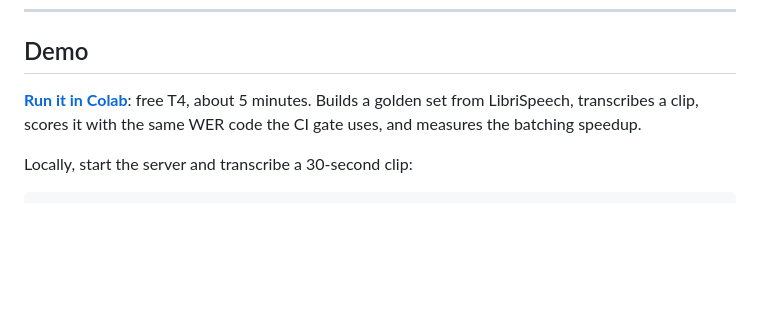
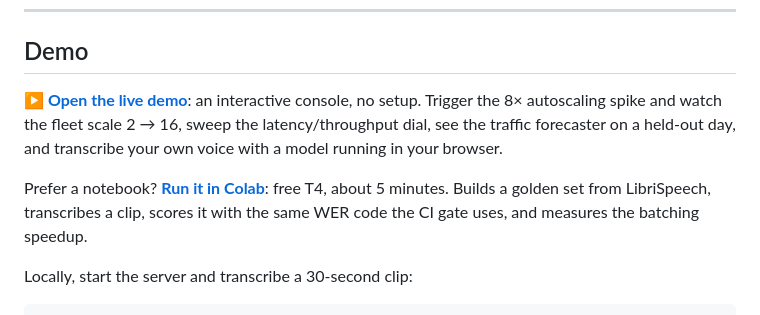
Before and after one commit to riya0920/asr-serving-vllm-k8s, a Markdown page: README.md, the part around one of its changes. GitHub-like rendering; blank space fills up the shorter version.

Commit message:
point demo link at the live page

```diff
--- a/README.md
+++ b/README.md
@@ -42,7 +43,12 @@ Numbers below are measured on rented A40, H100 NVL and A10 GPUs. Raw artifacts i
 
 ## Demo
 
-[**Run it in Colab**](https://colab.research.google.com/github/riya0920/asr-serving-vllm-k8s/blob/main/notebooks/demo.ipynb): free T4, about 5 minutes. Builds a golden set from LibriSpeech, transcribes a clip,
+[**▶ Open the live demo**](https://riya0920.github.io/asr-serving-vllm-k8s/demo/): an interactive
+console, no setup. Trigger the 8× autoscaling spike and watch the fleet scale 2 → 16, sweep the
+latency/throughput dial, see the traffic forecaster on a held-out day, and transcribe your own voice
+with a model running in your browser.
+
+Prefer a notebook? [**Run it in Colab**](https://colab.research.google.com/github/riya0920/asr-serving-vllm-k8s/blob/main/notebooks/demo.ipynb): free T4, about 5 minutes. Builds a golden set from LibriSpeech, transcribes a clip,
 scores it with the same WER code the CI gate uses, and measures the batching speedup.
 
 Locally, start the server and transcribe a 30-second clip:
```
Also changed, not shown: other parts of README.md (+1 -0 lines).
